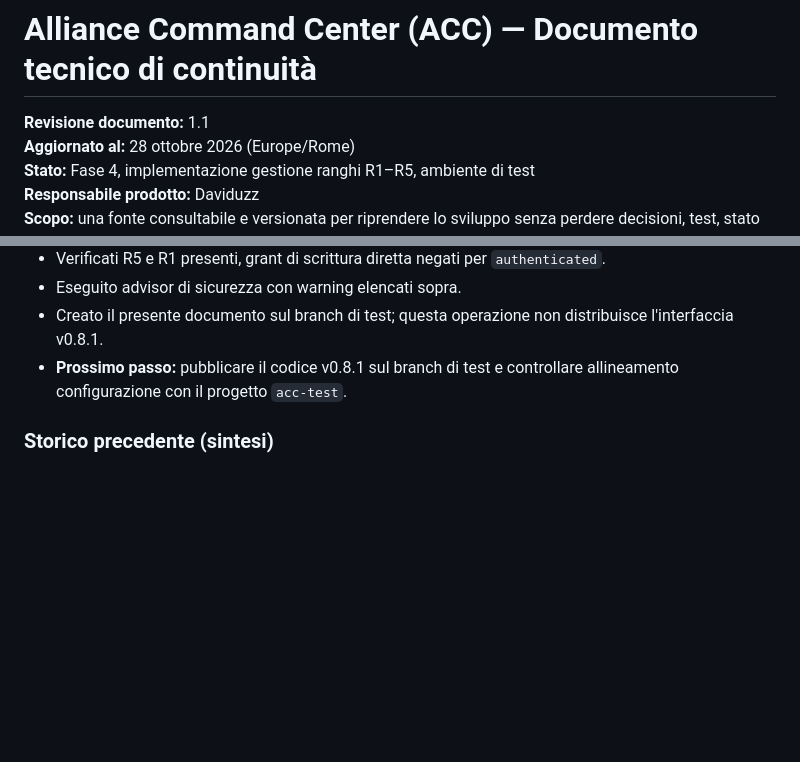
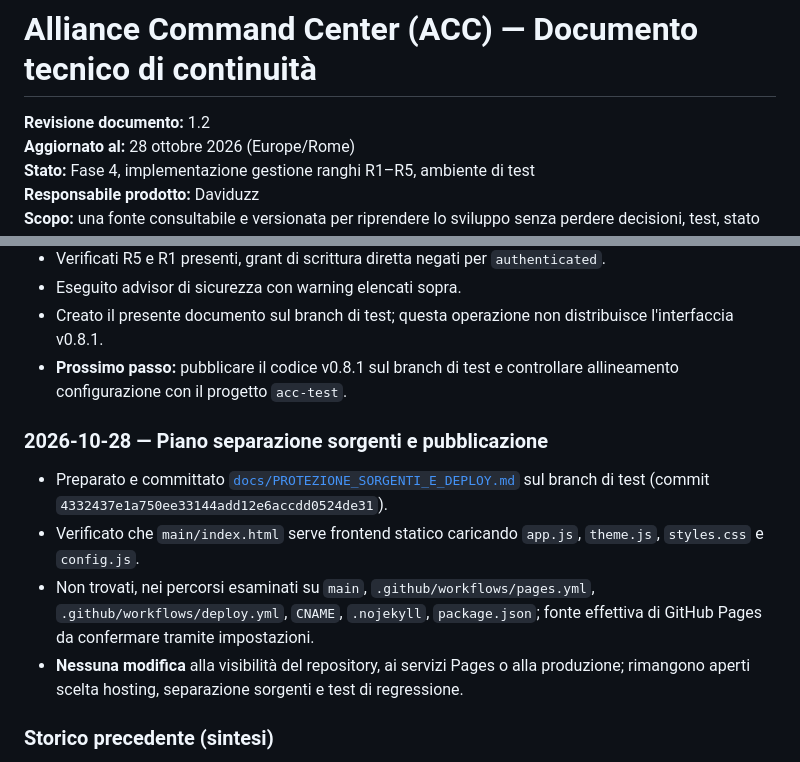
Before and after one commit to daviduzz93/alliance_command_center, a Markdown page: docs/CONTINUITA_TECNICA_ACC.md, 2 parts joined by grey strips. Rendered like a GitHub page; blank space fills up the shorter version.

Commit message:
docs: record secure publishing plan and verified hosting audit

```diff
--- a/docs/CONTINUITA_TECNICA_ACC.md
+++ b/docs/CONTINUITA_TECNICA_ACC.md
@@ -1,6 +1,6 @@
 # Alliance Command Center (ACC) — Documento tecnico di continuità
 
-**Revisione documento:** 1.1
+**Revisione documento:** 1.2
 **Aggiornato al:** 28 ottobre 2026 (Europe/Rome)
 **Stato:** Fase 4, implementazione gestione ranghi R1–R5, ambiente di test
 **Responsabile prodotto:** Daviduzz
@@ -150,6 +150,13 @@ Formato del diario: `AAAA-MM-GG | versione/build | modifica | ambiente | test |
 - Creato il presente documento sul branch di test; questa operazione non distribuisce l'interfaccia v0.8.1.
 - **Prossimo passo:** pubblicare il codice v0.8.1 sul branch di test e controllare allineamento configurazione con il progetto `acc-test`.
 
+
+### 2026-10-28 — Piano separazione sorgenti e pubblicazione
+- Preparato e committato [`docs/PROTEZIONE_SORGENTI_E_DEPLOY.md`](./PROTEZIONE_SORGENTI_E_DEPLOY.md) sul branch di test (commit `4332437e1a750ee33144add12e6accdd0524de31`).
+- Verificato che `main/index.html` serve frontend statico caricando `app.js`, `theme.js`, `styles.css` e `config.js`.
+- Non trovati, nei percorsi esaminati su `main`, `.github/workflows/pages.yml`, `.github/workflows/deploy.yml`, `CNAME`, `.nojekyll`, `package.json`; fonte effettiva di GitHub Pages da confermare tramite impostazioni.
+- **Nessuna modifica** alla visibilità del repository, ai servizi Pages o alla produzione; rimangono aperti scelta hosting, separazione sorgenti e test di regressione.
+
 ### Storico precedente (sintesi)
 - **Fino al 27/10/2026:** iterazioni grafiche e funzionali su ACC Fase 4, recupero temi e Dark/Light, login e inviti.
 - **28/10/2026, prima del nuovo intervento:** utente conferma persistenza Rosso + Light dopo Ctrl+F5 e generazione invito da proprietario.
```
